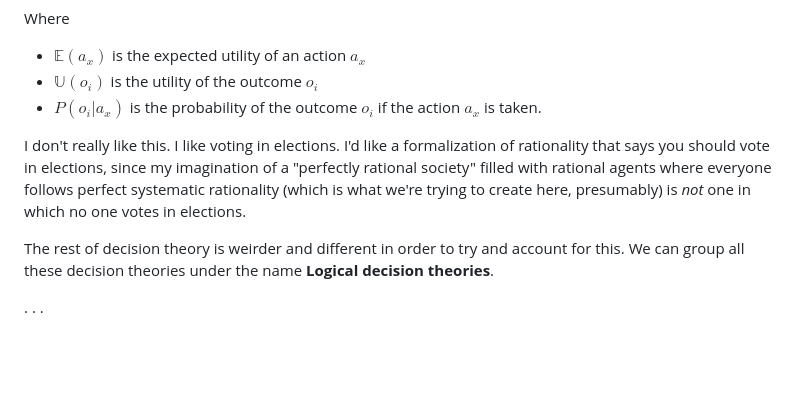
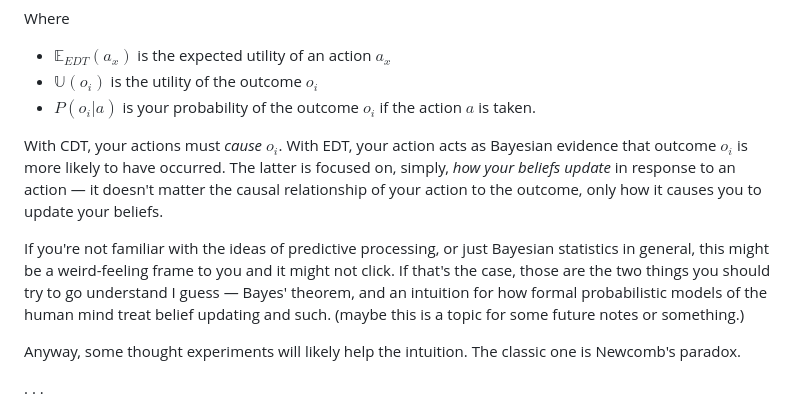
Before and after one commit to lgngrvs/technical, a Markdown page: markdown/decision-game-theory.md, the part around one of its changes. GitHub-like rendering; blank space fills up the shorter version.

```diff
--- a/markdown/decision-game-theory.md
+++ b/markdown/decision-game-theory.md
@@ -40,14 +78,15 @@ You'd use an expected utility function: $$\mathbb{E}(a_{x}) = \sum_{o \in \mathc
 
 Where
 
-- $\mathbb{E}(a_{x})$ is the expected utility of an action ${a_x}$
+- $\mathbb{E}_{EDT}(a_{x})$ is the expected utility of an action ${a_x}$
 - $\mathbb{U}(o_{i})$ is the utility of the outcome ${o_i}$
-- $P(o_{i}|a_{x})$ is the probability of the outcome $o_i$ if the action $a_x$ is taken.
+- $P(o_{i}|a)$ is your probability of the outcome $o_i$ if the action $a$ is taken.
 
+With CDT, your actions must *cause* $o_i$. With EDT, your action acts as Bayesian evidence that outcome $o_i$ is more likely to have occurred. The latter is focused on, simply, *how your beliefs update* in response to an action — it doesn't matter the causal relationship of your action to the outcome, only how it causes you to update your beliefs.
 
-I don't really like this. I like voting in elections. I'd like a formalization of rationality that says you should vote in elections, since my imagination of a "perfectly rational society" filled with rational agents where everyone follows perfect systematic rationality (which is what we're trying to create here, presumably) is *not* one in which no one votes in elections.
+If you're not familiar with the ideas of predictive processing, or just Bayesian statistics in general,  this might be a weird-feeling frame to you and it might not click. If that's the case, those are the two things you should try to go understand I guess — Bayes' theorem, and an intuition for how formal probabilistic models of the human mind treat belief updating and such. (maybe this is a topic for some future notes or something.)
 
-The rest of decision theory is weirder and different in order to try and account for this. We can group all these decision theories under the name **Logical decision theories**.
+Anyway, some thought experiments will likely help the intuition. The classic one is Newcomb's paradox.
 
 . . .
 
```
Also changed, not shown: other parts of markdown/decision-game-theory.md (+40 -2 lines).
